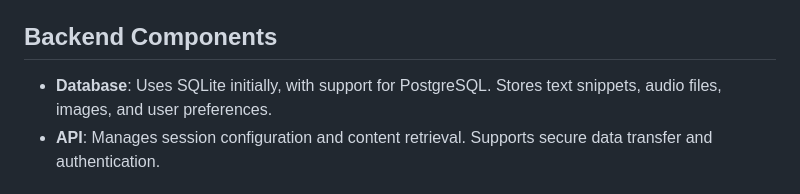
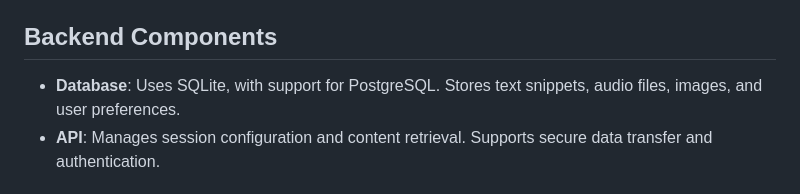
Before and after one commit to EcstasyEngineer/conditioning-tools, a Markdown page: README.md, the part around the change printed below. GitHub-like rendering.

```diff
--- a/README.md
+++ b/README.md
@@ -68,7 +68,7 @@ For more details on the formal session grammar, [`Click Here`](Session_Grammar.m
 
 ## Backend Components
 
-- **Database**: Uses SQLite initially, with support for PostgreSQL. Stores text snippets, audio files, images, and user preferences.
+- **Database**: Uses SQLite, with support for PostgreSQL. Stores text snippets, audio files, images, and user preferences.
 - **API**: Manages session configuration and content retrieval. Supports secure data transfer and authentication.
 
 ## Getting Started
```
Also changed, not shown: other parts of README.md (+5 -5 lines).
